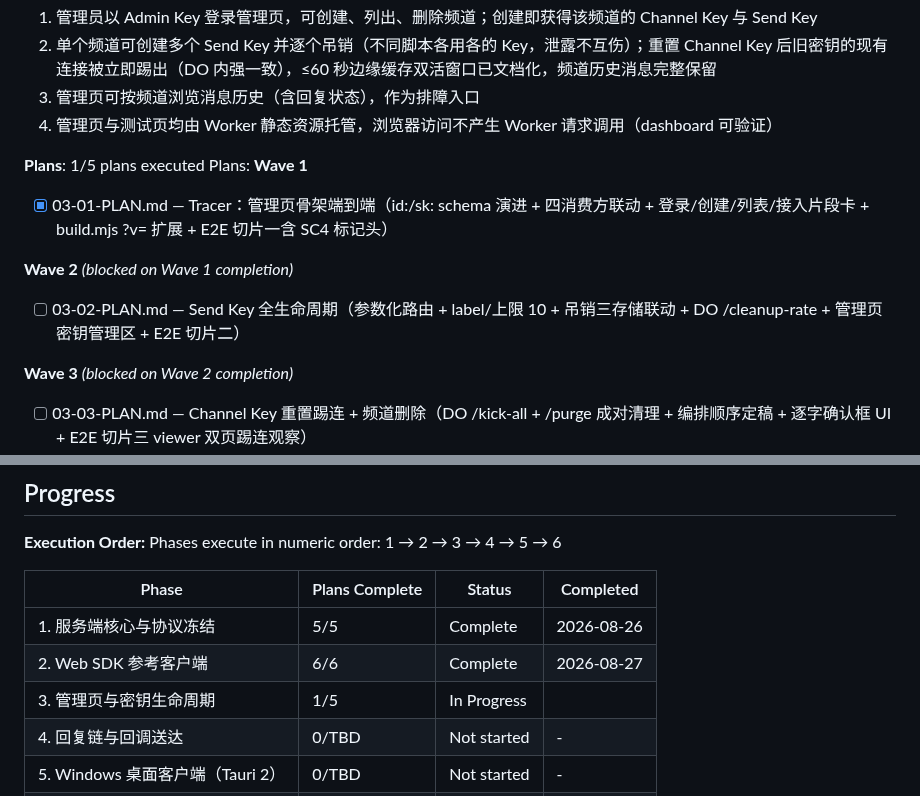
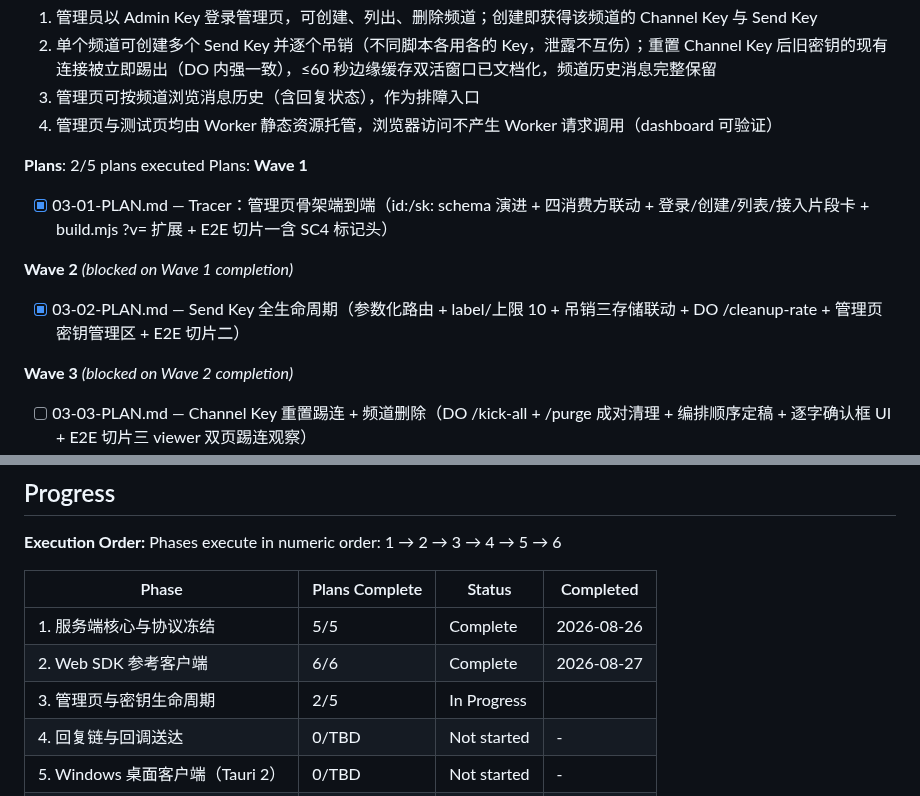
Before and after one commit to alkaid176/Pushhub, a Markdown page: .planning/ROADMAP.md, 2 parts joined by grey strips. Rendered like a GitHub page.

Commit message:
docs(phase-03): update tracking after wave 2

```diff
--- a/.planning/ROADMAP.md
+++ b/.planning/ROADMAP.md
@@ -112,7 +112,7 @@ Plans:
   3. 管理页可按频道浏览消息历史（含回复状态），作为排障入口
   4. 管理页与测试页均由 Worker 静态资源托管，浏览器访问不产生 Worker 请求调用（dashboard 可验证）
 
-**Plans**: 1/5 plans executed
+**Plans**: 2/5 plans executed
 Plans:
 **Wave 1**
 
@@ -120,7 +120,7 @@ Plans:
 
 **Wave 2** *(blocked on Wave 1 completion)*
 
-- [ ] 03-02-PLAN.md — Send Key 全生命周期（参数化路由 + label/上限 10 + 吊销三存储联动 + DO /cleanup-rate + 管理页密钥管理区 + E2E 切片二）
+- [x] 03-02-PLAN.md — Send Key 全生命周期（参数化路由 + label/上限 10 + 吊销三存储联动 + DO /cleanup-rate + 管理页密钥管理区 + E2E 切片二）
 
 **Wave 3** *(blocked on Wave 2 completion)*
 
@@ -197,7 +197,7 @@ Phases execute in numeric order: 1 → 2 → 3 → 4 → 5 → 6
 |-------|----------------|--------|-----------|
 | 1. 服务端核心与协议冻结 | 5/5 | Complete    | 2026-08-26 |
 | 2. Web SDK 参考客户端 | 6/6 | Complete    | 2026-08-27 |
-| 3. 管理页与密钥生命周期 | 1/5 | In Progress|  |
+| 3. 管理页与密钥生命周期 | 2/5 | In Progress|  |
 | 4. 回复链与回调送达 | 0/TBD | Not started | - |
 | 5. Windows 桌面客户端（Tauri 2） | 0/TBD | Not started | - |
 | 6. 安卓客户端（原生 Kotlin） | 0/TBD | Not started | - |
```
